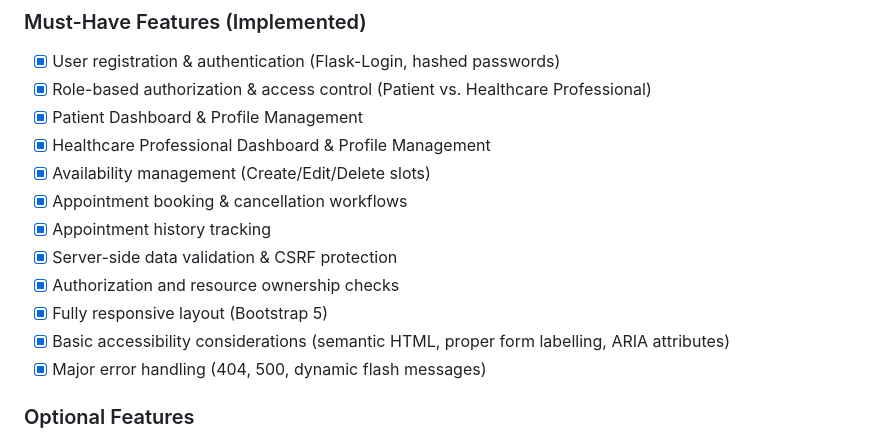
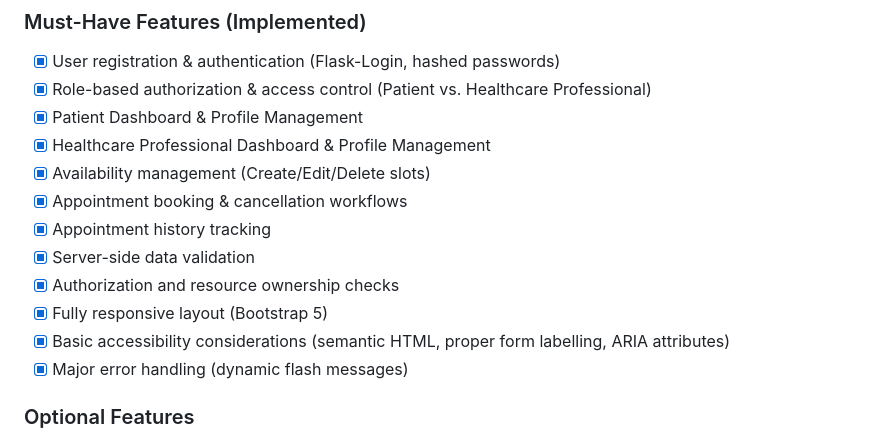
Before and after one commit to mgracnazareno/Web-Project-1, a Markdown page: README.md, the part around the change. Drawn GitHub-style.

Commit message:
Update README checklist by removing features
Removed CSRF protection and 404/500 error handling from the checklist.

```diff
--- a/README.md
+++ b/README.md
@@ -61,11 +61,11 @@ Healthcare professionals can:
 - [x] Availability management (Create/Edit/Delete slots)
 - [x] Appointment booking & cancellation workflows
 - [x] Appointment history tracking
-- [x] Server-side data validation & CSRF protection
+- [x] Server-side data validation
 - [x] Authorization and resource ownership checks
 - [x] Fully responsive layout (Bootstrap 5)
 - [x] Basic accessibility considerations (semantic HTML, proper form labelling, ARIA attributes)
-- [x] Major error handling (404, 500, dynamic flash messages)
+- [x] Major error handling (dynamic flash messages)
 
 ### Optional Features
 - [ ] Search appointments by specialty / date (Deferred)
```
